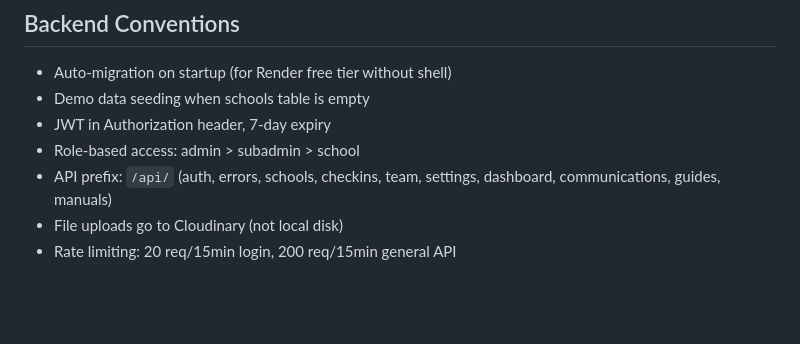
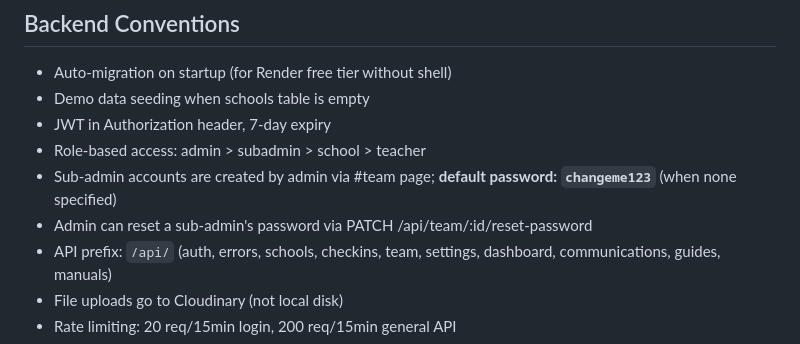
Before and after one commit to Claytonee/Troubleshooting-System, a Markdown page: CLAUDE.md, the part around the change. Rendered like a GitHub page; blank space fills up the shorter version.

```diff
--- a/CLAUDE.md
+++ b/CLAUDE.md
@@ -243,7 +243,9 @@ Every page/feature MUST be tested and functional at all 4 breakpoints:
 - Auto-migration on startup (for Render free tier without shell)
 - Demo data seeding when schools table is empty
 - JWT in Authorization header, 7-day expiry
-- Role-based access: admin > subadmin > school
+- Role-based access: admin > subadmin > school > teacher
+- Sub-admin accounts are created by admin via #team page; **default password: `changeme123`** (when none specified)
+- Admin can reset a sub-admin's password via PATCH /api/team/:id/reset-password
 - API prefix: `/api/` (auth, errors, schools, checkins, team, settings, dashboard, communications, guides, manuals)
 - File uploads go to Cloudinary (not local disk)
 - Rate limiting: 20 req/15min login, 200 req/15min general API
```
Also changed, not shown: docs/SYSTEM_DOCUMENTATION.md (+4 -0 lines).
